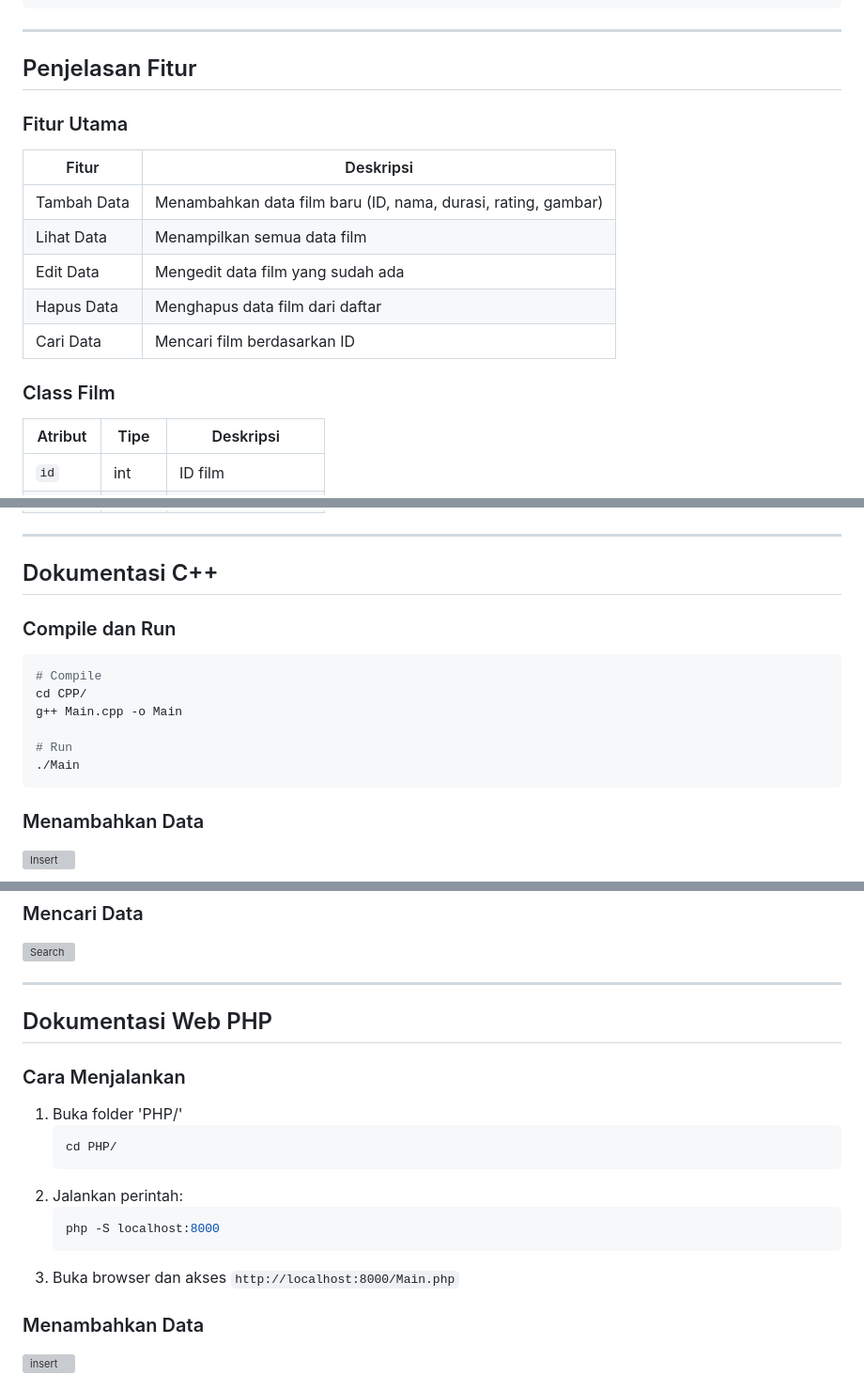
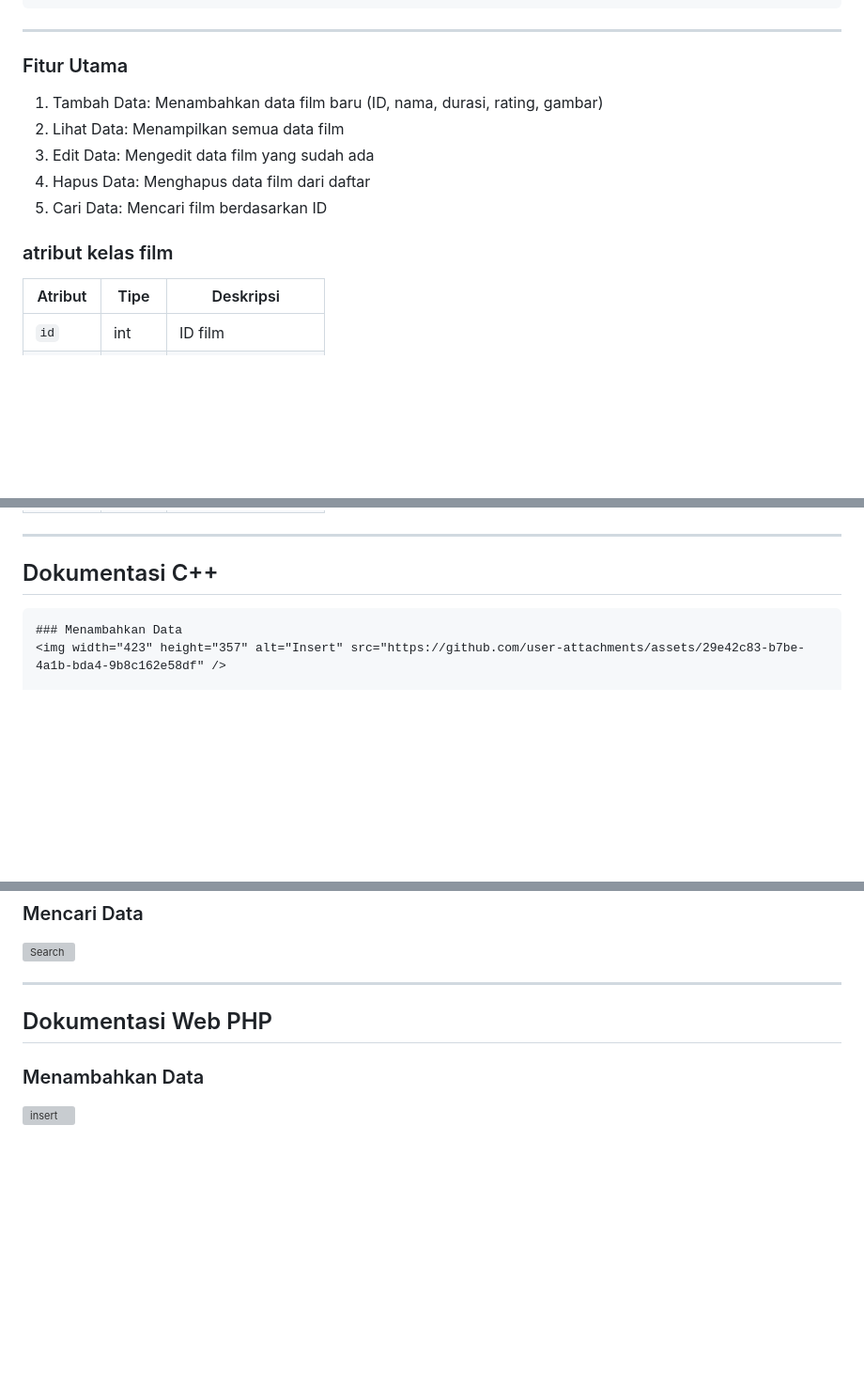
Before and after one commit to eiitha/TP1DPBO2526C1, a Markdown page: README.md, 3 parts joined by grey strips. Shown at 94% size. GitHub-like rendering; blank space fills up the shorter version; grey boxes are pictures that could not be loaded.

````diff
--- a/README.md
+++ b/README.md
@@ -27,19 +27,14 @@ TP1DPBO2526C2/
 
 ---
 
-## Penjelasan Fitur
+### Fitur Utama
+1. Tambah Data: Menambahkan data film baru (ID, nama, durasi, rating, gambar)
+2. Lihat Data: Menampilkan semua data film
+3. Edit Data: Mengedit data film yang sudah ada
+4. Hapus Data: Menghapus data film dari daftar
+5. Cari Data: Mencari film berdasarkan ID
 
-### Fitur Utama
-
-| Fitur | Deskripsi |
-|-------|-----------|
-| Tambah Data | Menambahkan data film baru (ID, nama, durasi, rating, gambar) |
-| Lihat Data | Menampilkan semua data film |
-| Edit Data | Mengedit data film yang sudah ada |
-| Hapus Data | Menghapus data film dari daftar |
-| Cari Data | Mencari film berdasarkan ID |
-
-### Class Film
+### atribut kelas film
 
 | Atribut | Tipe | Deskripsi |
 |---------|------|-----------|
@@ -53,14 +48,6 @@ TP1DPBO2526C2/
 ---
 
 ## Dokumentasi C++
-### Compile dan Run
-```bash
-# Compile
-cd CPP/
-g++ Main.cpp -o Main
-
-# Run
-./Main
 ```
 ### Menambahkan Data
 <img width="423" height="357" alt="Insert" src="https://github.com/user-attachments/assets/29e42c83-b7be-4a1b-bda4-9b8c162e58df" />
@@ -143,18 +116,6 @@ python Main.py
 
 ## Dokumentasi Web PHP
 
-### Cara Menjalankan
-
-1. Buka folder 'PHP/'
-    ```bash
-    cd PHP/
-    ```
-3. Jalankan perintah:
-   ```bash
-   php -S localhost:8000
-   ```
-3. Buka browser dan akses `http://localhost:8000/Main.php`
-
 ### Menambahkan Data
 <img width="1600" height="900" alt="insert" src="https://github.com/user-attachments/assets/030b2072-06ba-4432-b38b-3e464d797315" />
 
````
Also changed, not shown: other parts of README.md (+2 -16 lines).
